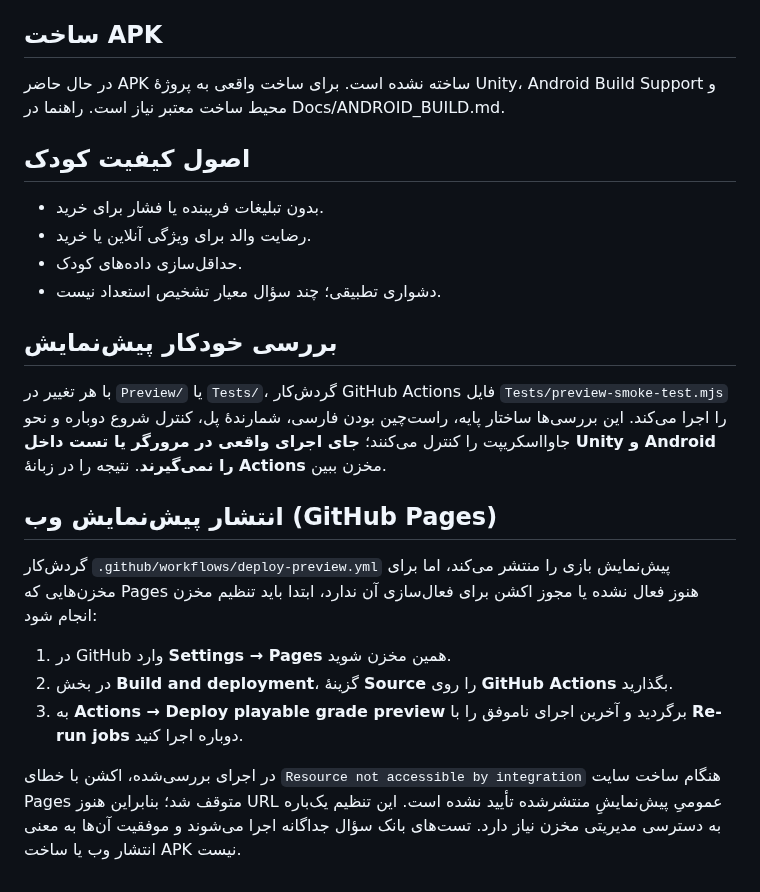
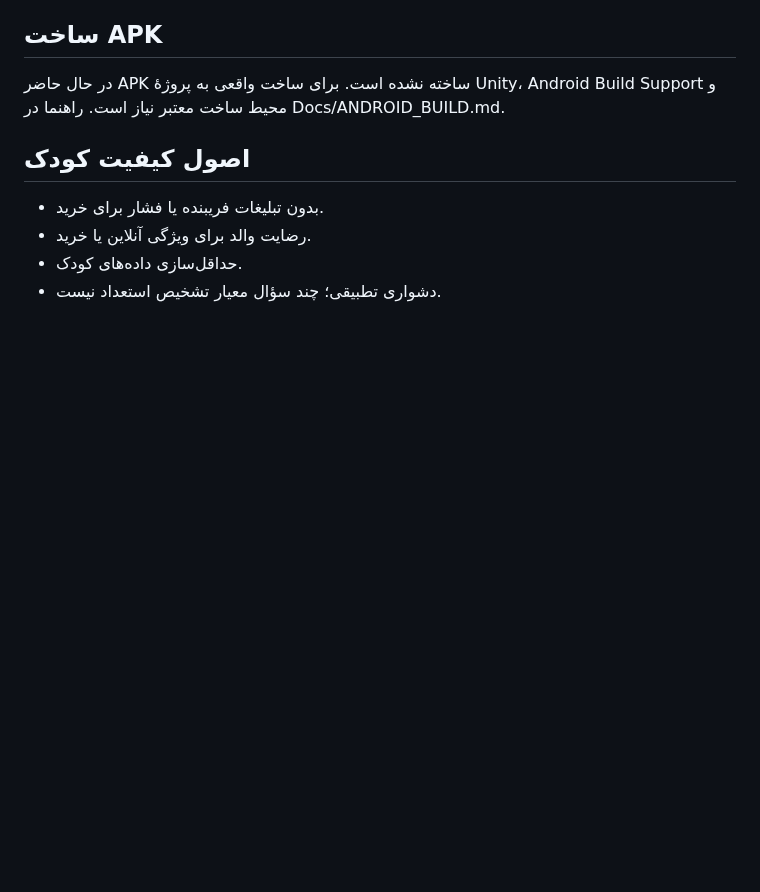
Before and after one commit to topaltopalchi-ship-it/tizino-game, a Markdown page: README.md, the part around the change. GitHub-like rendering; blank space fills up the shorter version.

Commit message:
Remove website deployment instructions and keep Android app focus

```diff
--- a/README.md
+++ b/README.md
@@ -63,18 +63,3 @@
 - رضایت والد برای ویژگی آنلاین یا خرید.
 - حداقل‌سازی داده‌های کودک.
 - دشواری تطبیقی؛ چند سؤال معیار تشخیص استعداد نیست.
-
-
-## بررسی خودکار پیش‌نمایش
-
-با هر تغییر در `Preview/` یا `Tests/`، گردش‌کار GitHub Actions فایل `Tests/preview-smoke-test.mjs` را اجرا می‌کند. این بررسی‌ها ساختار پایه، راست‌چین بودن فارسی، شمارندهٔ پل، کنترل شروع دوباره و نحو جاوااسکریپت را کنترل می‌کنند؛ **جای اجرای واقعی در مرورگر یا تست داخل Unity و Android را نمی‌گیرند**. نتیجه را در زبانهٔ **Actions** مخزن ببین.
-
-## انتشار پیش‌نمایش وب (GitHub Pages)
-
-گردش‌کار `.github/workflows/deploy-preview.yml` پیش‌نمایش بازی را منتشر می‌کند، اما برای مخزن‌هایی که Pages هنوز فعال نشده یا مجوز اکشن برای فعال‌سازی آن ندارد، ابتدا باید تنظیم مخزن انجام شود:
-
-1. در GitHub وارد **Settings → Pages** همین مخزن شوید.
-2. در بخش **Build and deployment**، گزینهٔ **Source** را روی **GitHub Actions** بگذارید.
-3. به **Actions → Deploy playable grade preview** برگردید و آخرین اجرای ناموفق را با **Re-run jobs** دوباره اجرا کنید.
-
-در اجرای بررسی‌شده، اکشن با خطای `Resource not accessible by integration` هنگام ساخت سایت Pages متوقف شد؛ بنابراین هنوز URL عمومیِ پیش‌نمایشِ منتشرشده تأیید نشده است. این تنظیم یک‌باره به دسترسی مدیریتی مخزن نیاز دارد. تست‌های بانک سؤال جداگانه اجرا می‌شوند و موفقیت آن‌ها به معنی انتشار وب یا ساخت APK نیست.
```
